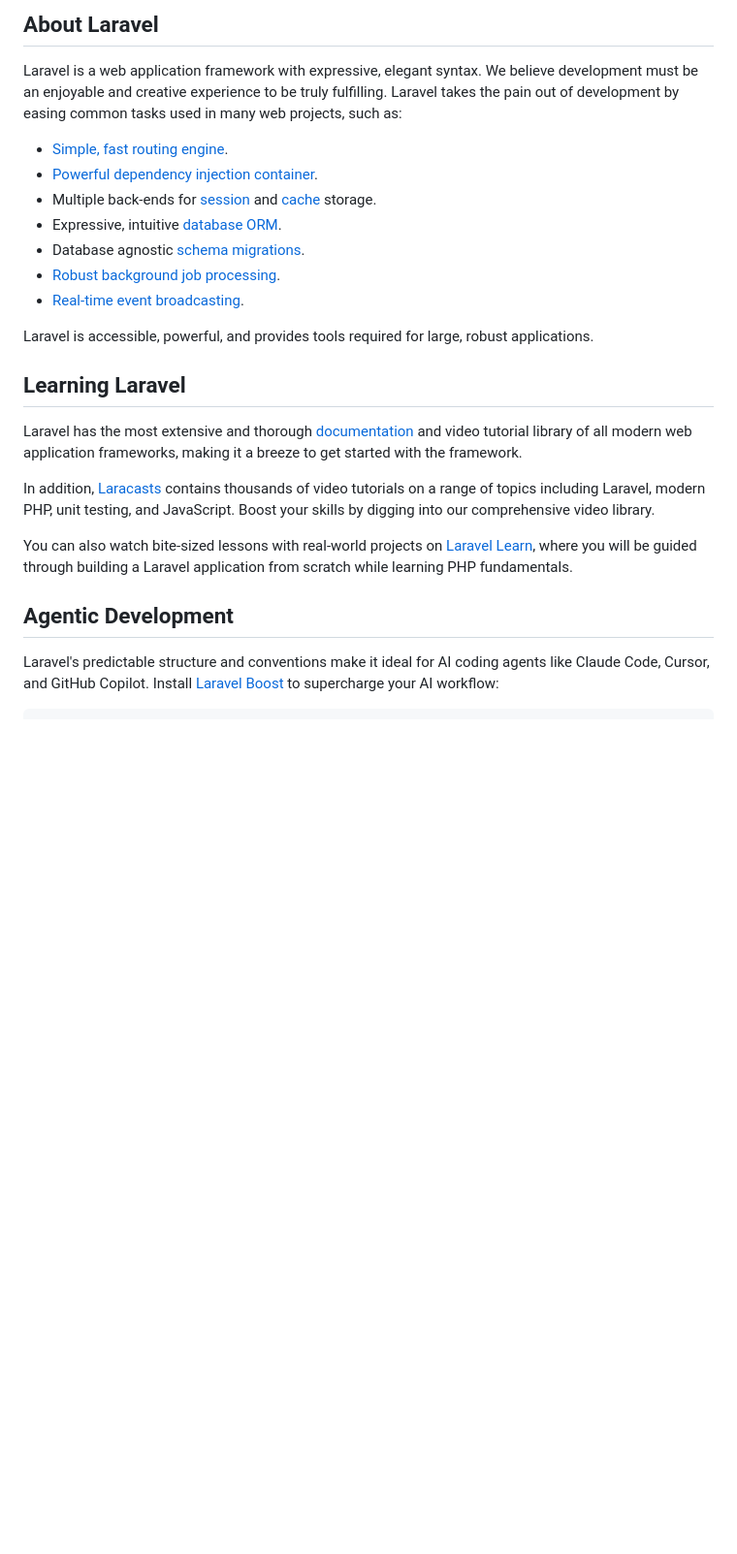
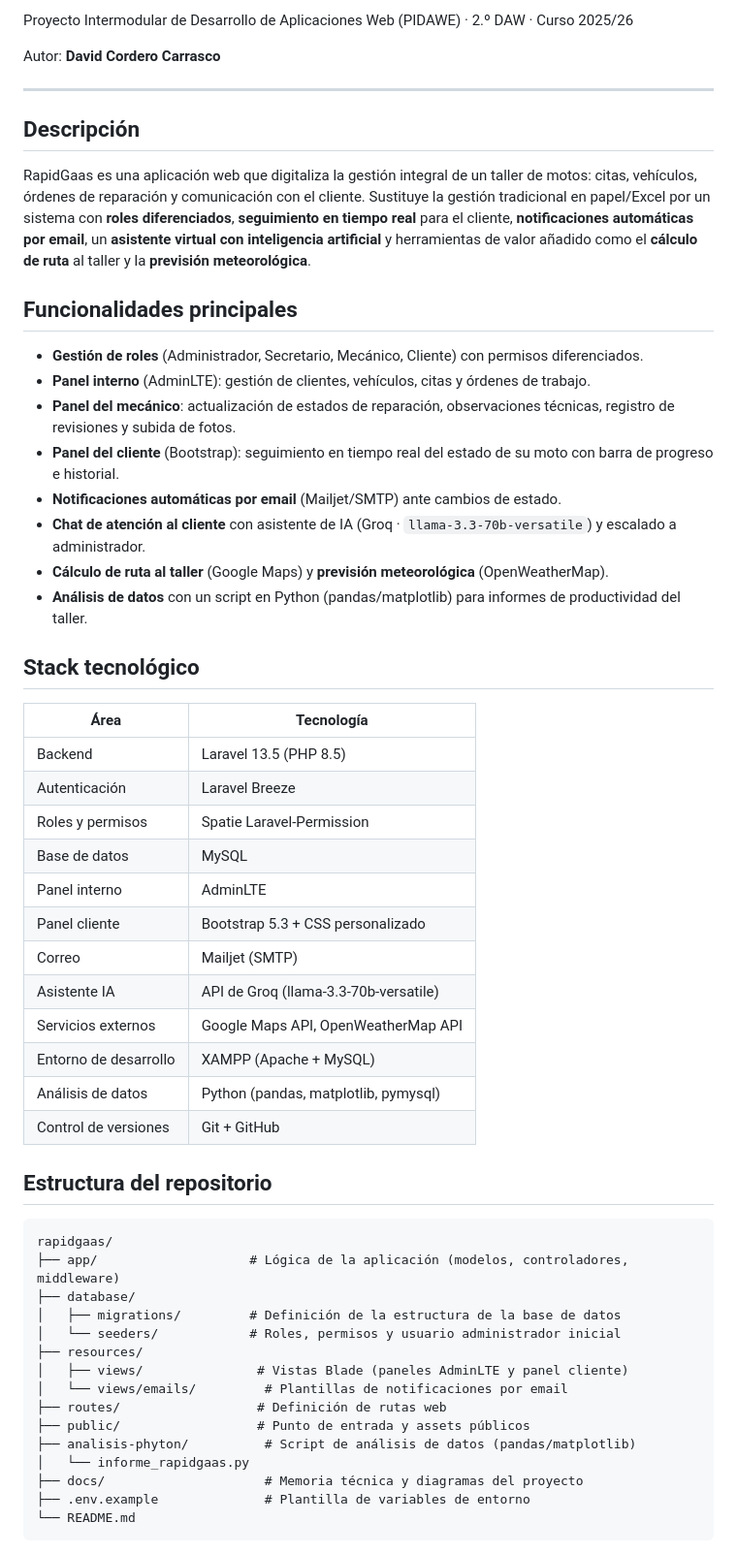
Before and after one commit to DavidCordero2911/rapidgaas, a Markdown page: README.md, the part around one of its changes. Shown at 97% size. Drawn GitHub-style; blank space fills up the shorter version.

Commit message:
README with project description and functionalities
Updated README.md to include project details and features.

````diff
--- a/README.md
+++ b/README.md
@@ -9,26 +4,59 @@
 
-## About Laravel
+Proyecto Intermodular de Desarrollo de Aplicaciones Web (PIDAWE) · 2.º DAW · Curso 2025/26
 
-Laravel is a web application framework with expressive, elegant syntax. We believe development must be an enjoyable and creative experience to be truly fulfilling. Laravel takes the pain out of development by easing common tasks used in many web projects, such as:
+Autor: **David Cordero Carrasco**
 
-- [Simple, fast routing engine](https://laravel.com/docs/routing).
-- [Powerful dependency injection container](https://laravel.com/docs/container).
-- Multiple back-ends for [session](https://laravel.com/docs/session) and [cache](https://laravel.com/docs/cache) storage.
-- Expressive, intuitive [database ORM](https://laravel.com/docs/eloquent).
-- Database agnostic [schema migrations](https://laravel.com/docs/migrations).
-- [Robust background job processing](https://laravel.com/docs/queues).
-- [Real-time event broadcasting](https://laravel.com/docs/broadcasting).
+---
 
-Laravel is accessible, powerful, and provides tools required for large, robust applications.
+## Descripción
 
-## Learning Laravel
+RapidGaas es una aplicación web que digitaliza la gestión integral de un taller de motos: citas, vehículos, órdenes de reparación y comunicación con el cliente. Sustituye la gestión tradicional en papel/Excel por un sistema con **roles diferenciados**, **seguimiento en tiempo real** para el cliente, **notificaciones automáticas por email**, un **asistente virtual con inteligencia artificial** y herramientas de valor añadido como el **cálculo de ruta** al taller y la **previsión meteorológica**.
 
-Laravel has the most extensive and thorough [documentation](https://laravel.com/docs) and video tutorial library of all modern web application frameworks, making it a breeze to get started with the framework.
+## Funcionalidades principales
 
-In addition, [Laracasts](https://laracasts.com) contains thousands of video tutorials on a range of topics including Laravel, modern PHP, unit testing, and JavaScript. Boost your skills by digging into our comprehensive video library.
+- **Gestión de roles** (Administrador, Secretario, Mecánico, Cliente) con permisos diferenciados.
+- **Panel interno** (AdminLTE): gestión de clientes, vehículos, citas y órdenes de trabajo.
+- **Panel del mecánico**: actualización de estados de reparación, observaciones técnicas, registro de revisiones y subida de fotos.
+- **Panel del cliente** (Bootstrap): seguimiento en tiempo real del estado de su moto con barra de progreso e historial.
+- **Notificaciones automáticas por email** (Mailjet/SMTP) ante cambios de estado.
+- **Chat de atención al cliente** con asistente de IA (Groq · `llama-3.3-70b-versatile`) y escalado a administrador.
+- **Cálculo de ruta al taller** (Google Maps) y **previsión meteorológica** (OpenWeatherMap).
+- **Análisis de datos** con un script en Python (pandas/matplotlib) para informes de productividad del taller.
 
-You can also watch bite-sized lessons with real-world projects on [Laravel Learn](https://laravel.com/learn), where you will be guided through building a Laravel application from scratch while learning PHP fundamentals.
+## Stack tecnológico
 
-## Agentic Development
+| Área | Tecnología |
+|------|-----------|
+| Backend | Laravel 13.5 (PHP 8.5) |
+| Autenticación | Laravel Breeze |
+| Roles y permisos | Spatie Laravel-Permission |
+| Base de datos | MySQL |
+| Panel interno | AdminLTE |
+| Panel cliente | Bootstrap 5.3 + CSS personalizado |
+| Correo | Mailjet (SMTP) |
+| Asistente IA | API de Groq (llama-3.3-70b-versatile) |
+| Servicios externos | Google Maps API, OpenWeatherMap API |
+| Entorno de desarrollo | XAMPP (Apache + MySQL) |
+| Análisis de datos | Python (pandas, matplotlib, pymysql) |
+| Control de versiones | Git + GitHub |
 
-Laravel's predictable structure and conventions make it ideal for AI coding agents like Claude Code, Cursor, and GitHub Copilot. Install [Laravel Boost](https://laravel.com/docs/ai) to supercharge your AI workflow:
+## Estructura del repositorio
+
+```
+rapidgaas/
+├── app/                    # Lógica de la aplicación (modelos, controladores, middleware)
+├── database/
+│   ├── migrations/         # Definición de la estructura de la base de datos
+│   └── seeders/            # Roles, permisos y usuario administrador inicial
+├── resources/
+│   ├── views/               # Vistas Blade (paneles AdminLTE y panel cliente)
+│   └── views/emails/         # Plantillas de notificaciones por email
+├── routes/                  # Definición de rutas web
+├── public/                  # Punto de entrada y assets públicos
+├── analisis-phyton/          # Script de análisis de datos (pandas/matplotlib)
+│   └── informe_rapidgaas.py
+├── docs/                     # Memoria técnica y diagramas del proyecto
+├── .env.example              # Plantilla de variables de entorno
+└── README.md
+```
+
````
Also changed, not shown: other parts of README.md (+100 -19 lines).
